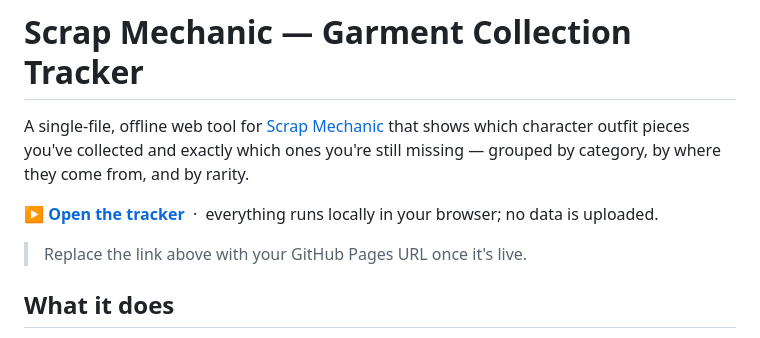
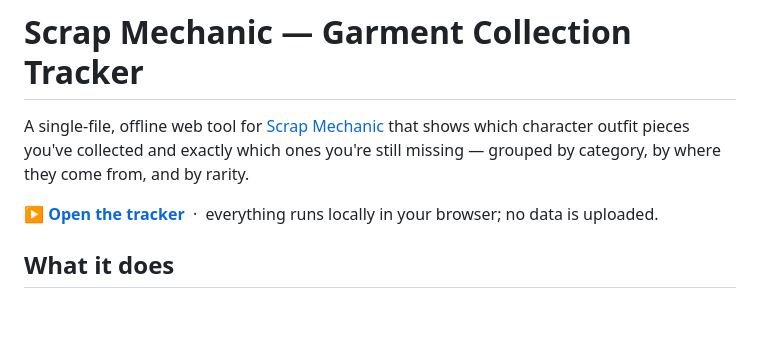
Before and after one commit to escofield/scrap-garments, a Markdown page: README.md, the part around the change. GitHub-like rendering; blank space fills up the shorter version.

Commit message:
docs: point README to the live GitHub Pages URL
Co-Authored-By: Claude Opus 4.8 <noreply@anthropic.com>

```diff
--- a/README.md
+++ b/README.md
@@ -4,9 +4,7 @@ A single-file, offline web tool for [Scrap Mechanic](https://store.steampowered.
 that shows which character outfit pieces you've collected and exactly which ones you're still missing — grouped
 by category, by where they come from, and by rarity.
 
-**[▶ Open the tracker](https://example.invalid/)** &nbsp;·&nbsp; everything runs locally in your browser; no data is uploaded.
-
-> Replace the link above with your GitHub Pages URL once it's live.
+**[▶ Open the tracker](https://escofield.github.io/scrap-garments/)** &nbsp;·&nbsp; everything runs locally in your browser; no data is uploaded.
 
 ## What it does
 
```
